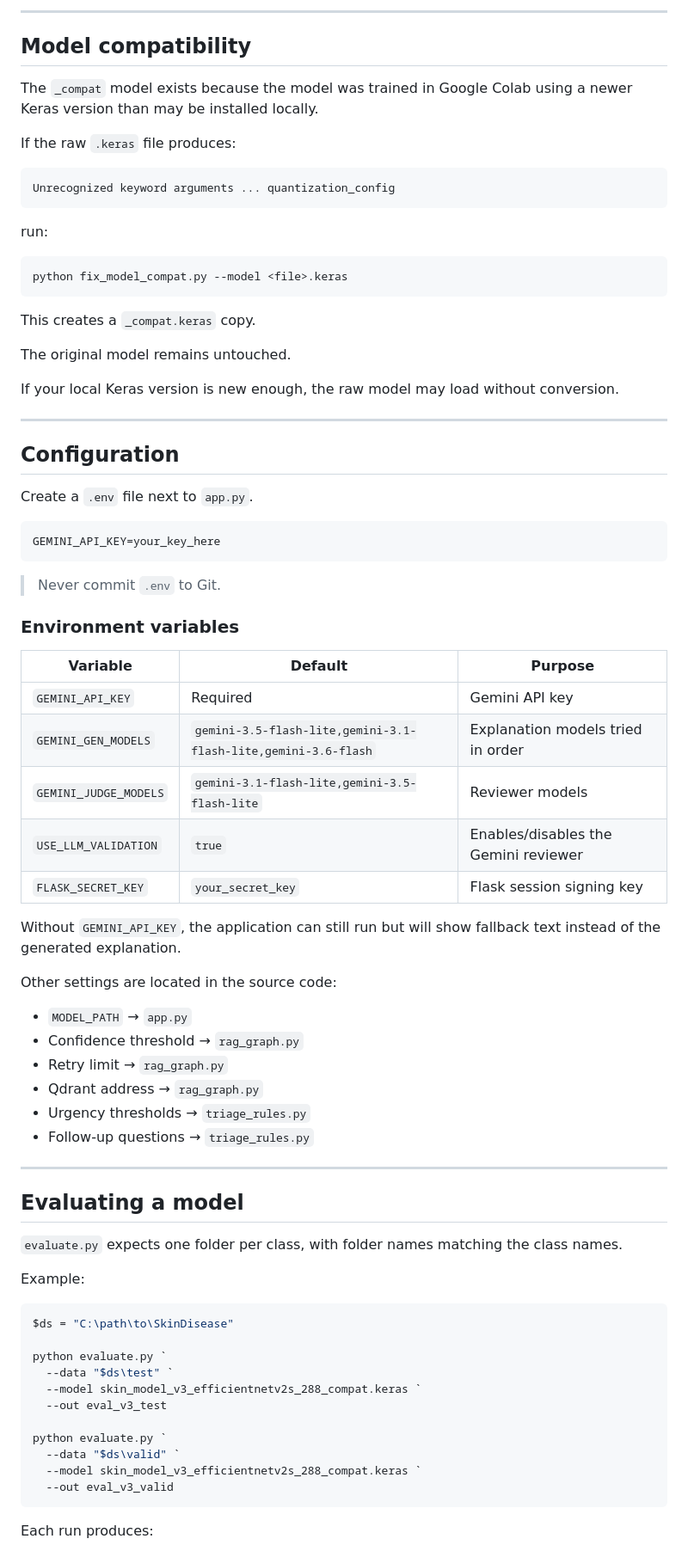
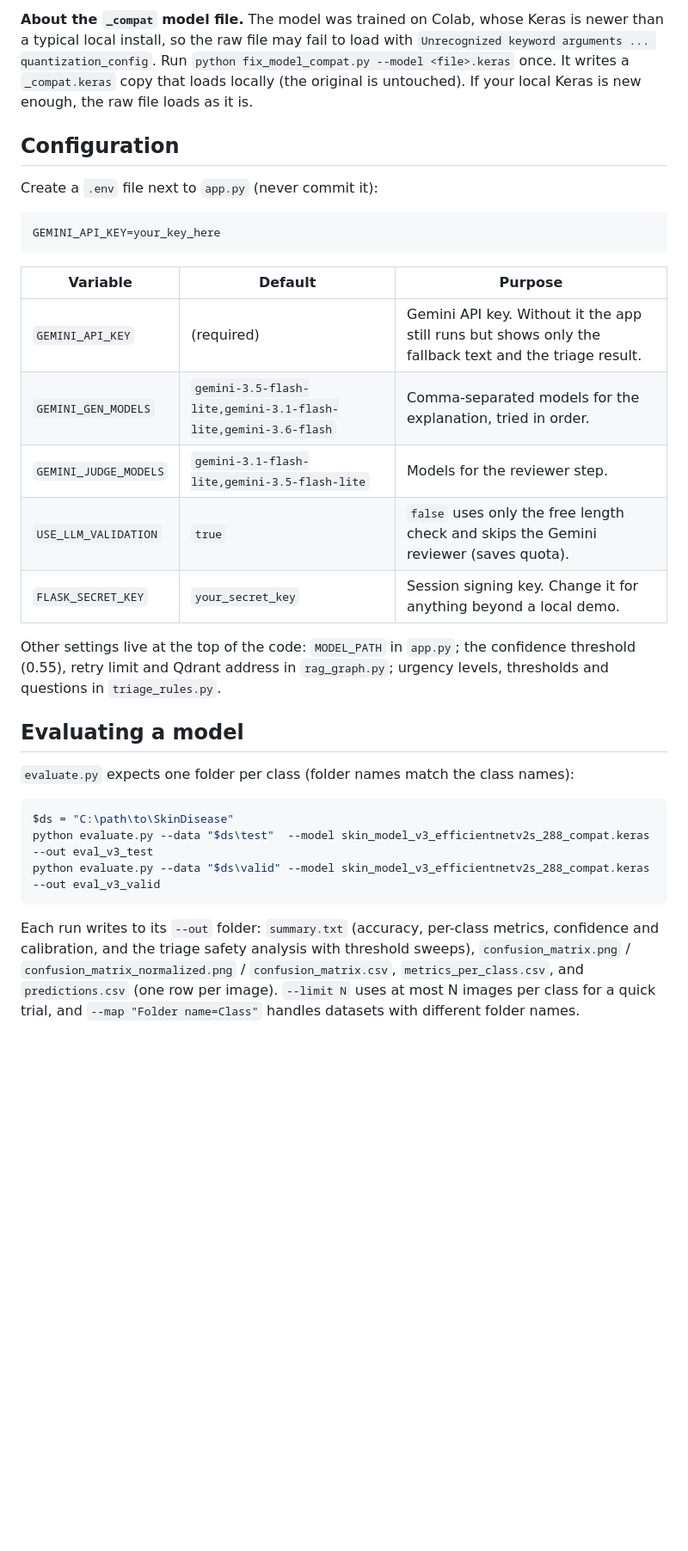
Before and after one commit to Raghavendra-sb/Major_Project-V1, a Markdown page: README.md, the part around one of its changes. Shown at 86% size. GitHub-like rendering; blank space fills up the shorter version.

````diff
--- a/README.md
+++ b/README.md
@@ -489,81 +233,32 @@ On startup you should see:
----
-
-## Model compatibility
-
-The `_compat` model exists because the model was trained in Google Colab using a newer Keras version than may be installed locally.
-
-If the raw `.keras` file produces:
-
-```text
-Unrecognized keyword arguments ... quantization_config
-```
-
-run:
-
-```powershell
-python fix_model_compat.py --model <file>.keras
-```
-
-This creates a `_compat.keras` copy.
-
-The original model remains untouched.
-
-If your local Keras version is new enough, the raw model may load without conversion.
-
----
+**About the `_compat` model file.** The model was trained on Colab, whose Keras is newer than a typical local install, so the raw file may fail to load with `Unrecognized keyword arguments ... quantization_config`. Run `python fix_model_compat.py --model <file>.keras` once. It writes a `_compat.keras` copy that loads locally (the original is untouched). If your local Keras is new enough, the raw file loads as it is.
 
 ## Configuration
 
-Create a `.env` file next to `app.py`.
+Create a `.env` file next to `app.py` (never commit it):
 
 ```dotenv
 GEMINI_API_KEY=your_key_here
 ```
 
-> Never commit `.env` to Git.
+| Variable | Default | Purpose |
+|---|---|---|
+| `GEMINI_API_KEY` | (required) | Gemini API key. Without it the app still runs but shows only the fallback text and the triage result. |
+| `GEMINI_GEN_MODELS` | `gemini-3.5-flash-lite,gemini-3.1-flash-lite,gemini-3.6-flash` | Comma-separated models for the explanation, tried in order. |
+| `GEMINI_JUDGE_MODELS` | `gemini-3.1-flash-lite,gemini-3.5-flash-lite` | Models for the reviewer step. |
+| `USE_LLM_VALIDATION` | `true` | `false` uses only the free length check and skips the Gemini reviewer (saves quota). |
+| `FLASK_SECRET_KEY` | `your_secret_key` | Session signing key. Change it for anything beyond a local demo. |
 
-### Environment variables
-
-| Variable              | Default                                                        | Purpose                              |
-| --------------------- | -------------------------------------------------------------- | ------------------------------------ |
-| `GEMINI_API_KEY`      | Required                                                       | Gemini API key                       |
-| `GEMINI_GEN_MODELS`   | `gemini-3.5-flash-lite,gemini-3.1-flash-lite,gemini-3.6-flash` | Explanation models tried in order    |
-| `GEMINI_JUDGE_MODELS` | `gemini-3.1-flash-lite,gemini-3.5-flash-lite`                  | Reviewer models                      |
-| `USE_LLM_VALIDATION`  | `true`                                                         | Enables/disables the Gemini reviewer |
-| `FLASK_SECRET_KEY`    | `your_secret_key`                                              | Flask session signing key            |
-
-Without `GEMINI_API_KEY`, the application can still run but will show fallback text instead of the generated explanation.
-
-Other settings are located in the source code:
-
-* `MODEL_PATH` → `app.py`
-* Confidence threshold → `rag_graph.py`
-* Retry limit → `rag_graph.py`
-* Qdrant address → `rag_graph.py`
-* Urgency thresholds → `triage_rules.py`
-* Follow-up questions → `triage_rules.py`
-
----
+Other settings live at the top of the code: `MODEL_PATH` in `app.py`; the confidence threshold (0.55), retry limit and Qdrant address in `rag_graph.py`; urgency levels, thresholds and questions in `triage_rules.py`.
 
 ## Evaluating a model
 
-`evaluate.py` expects one folder per class, with folder names matching the class names.
-
-Example:
+`evaluate.py` expects one folder per class (folder names match the class names):
 
 ```powershell
 $ds = "C:\path\to\SkinDisease"
-
-python evaluate.py `
-  --data "$ds\test" `
-  --model skin_model_v3_efficientnetv2s_288_compat.keras `
-  --out eval_v3_test
-
-python evaluate.py `
-  --data "$ds\valid" `
-  --model skin_model_v3_efficientnetv2s_288_compat.keras `
-  --out eval_v3_valid
+python evaluate.py --data "$ds\test"  --model skin_model_v3_efficientnetv2s_288_compat.keras --out eval_v3_test
+python evaluate.py --data "$ds\valid" --model skin_model_v3_efficientnetv2s_288_compat.keras --out eval_v3_valid
 ```
 
-Each run produces:
+Each run writes to its `--out` folder: `summary.txt` (accuracy, per-class metrics, confidence and calibration, and the triage safety analysis with threshold sweeps), `confusion_matrix.png` / `confusion_matrix_normalized.png` / `confusion_matrix.csv`, `metrics_per_class.csv`, and `predictions.csv` (one row per image). `--limit N` uses at most N images per class for a quick trial, and `--map "Folder name=Class"` handles datasets with different folder names.
 
````
Also changed, not shown: other parts of README.md (+179 -458 lines).
